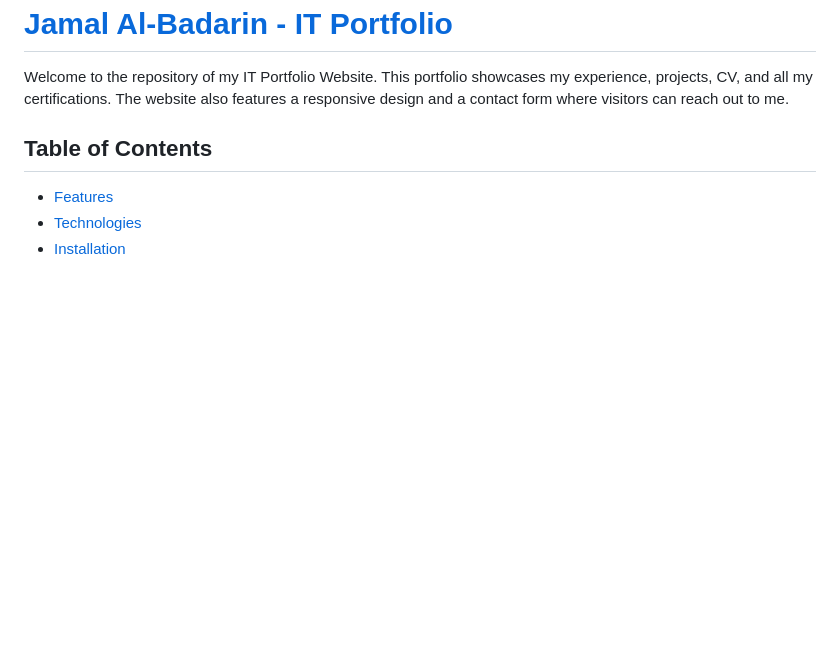
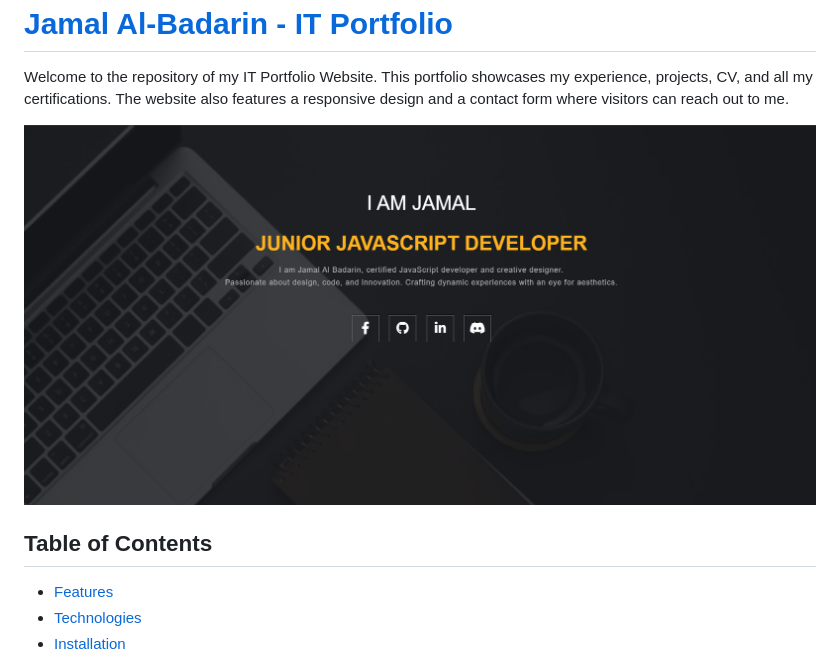
Before and after one commit to al-badarin/IT-Website-Portfolio, a Markdown page: README.md, the part around the change. Drawn GitHub-style; pictures changed too: image.png (added); blank space fills up the shorter version.

Commit message:
Add preview image to README
Inserted a preview image into the README to visually showcase the IT Portfolio Website. Added image.png to the repository and referenced it in the documentation.

```diff
--- a/README.md
+++ b/README.md
@@ -1,6 +1,8 @@
 <h1><a href="https://jamal-al-badarin.netlify.app/" target="_blank">Jamal Al-Badarin - IT Portfolio</a></h1>
 
 <p>Welcome to the repository of my IT Portfolio Website. This portfolio showcases my experience, projects, CV, and all my certifications. The website also features a responsive design and a contact form where visitors can reach out to me.</p>
+
+![Preview Image](./image.png)
 
 <h2>Table of Contents</h2>
 <ul>
```
